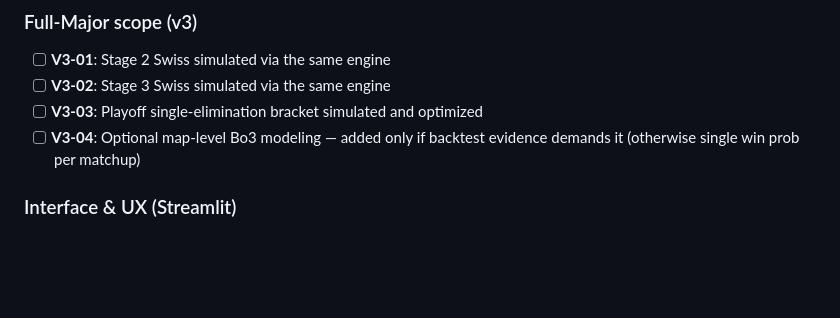
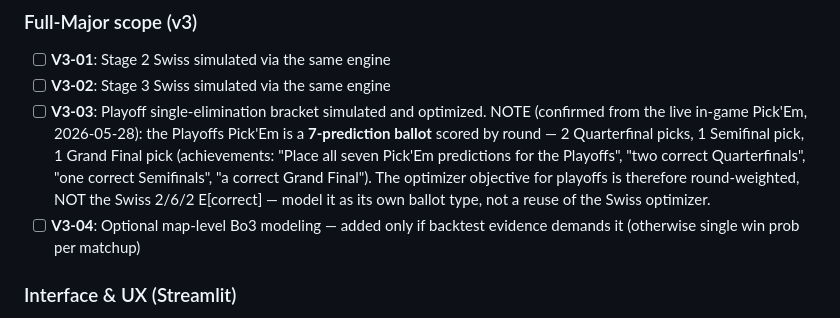
Before and after one commit to sweekuh/cs2-major-sim, a Markdown page: .planning/REQUIREMENTS.md, the part around the change. GitHub-like rendering; blank space fills up the shorter version.

Commit message:
docs: refine V3-03 playoff Pick'Em (7-pick round-weighted) from live in-game ground truth

```diff
--- a/.planning/REQUIREMENTS.md
+++ b/.planning/REQUIREMENTS.md
@@ -74,7 +74,7 @@
 
 - [ ] **V3-01**: Stage 2 Swiss simulated via the same engine
 - [ ] **V3-02**: Stage 3 Swiss simulated via the same engine
-- [ ] **V3-03**: Playoff single-elimination bracket simulated and optimized
+- [ ] **V3-03**: Playoff single-elimination bracket simulated and optimized. NOTE (confirmed from the live in-game Pick'Em, 2026-05-28): the Playoffs Pick'Em is a **7-prediction ballot** scored by round — 2 Quarterfinal picks, 1 Semifinal pick, 1 Grand Final pick (achievements: "Place all seven Pick'Em predictions for the Playoffs", "two correct Quarterfinals", "one correct Semifinals", "a correct Grand Final"). The optimizer objective for playoffs is therefore round-weighted, NOT the Swiss 2/6/2 E[correct] — model it as its own ballot type, not a reuse of the Swiss optimizer.
 - [ ] **V3-04**: Optional map-level Bo3 modeling — added only if backtest evidence demands it (otherwise single win prob per matchup)
 
 ### Interface & UX (Streamlit)
```
